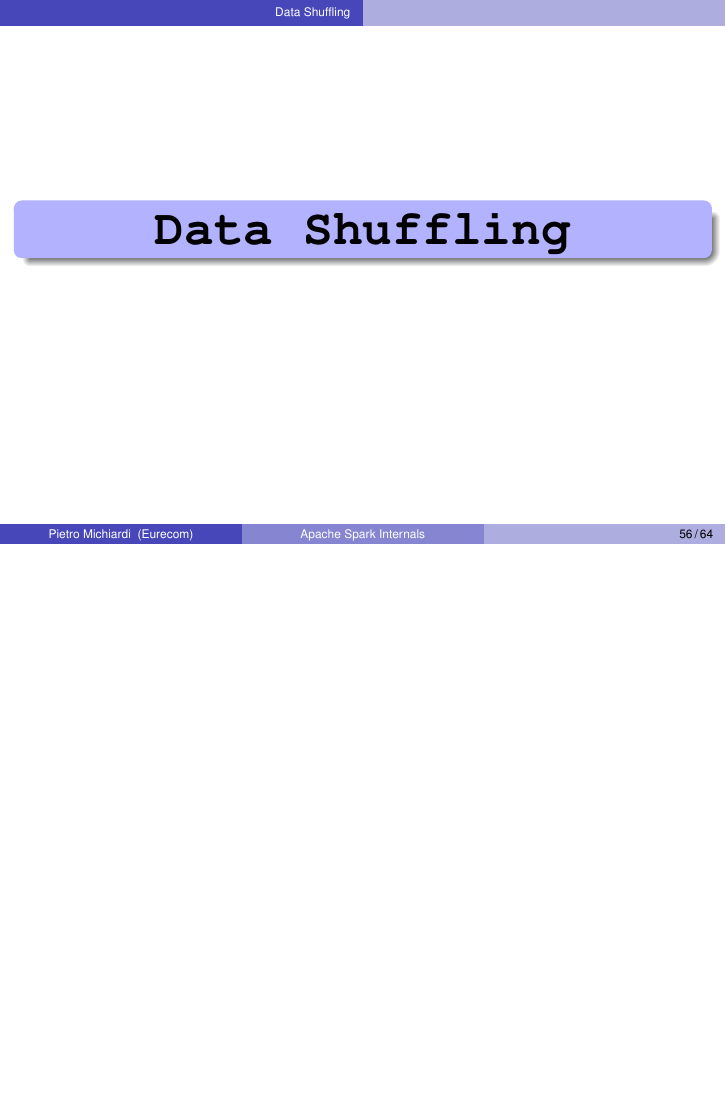
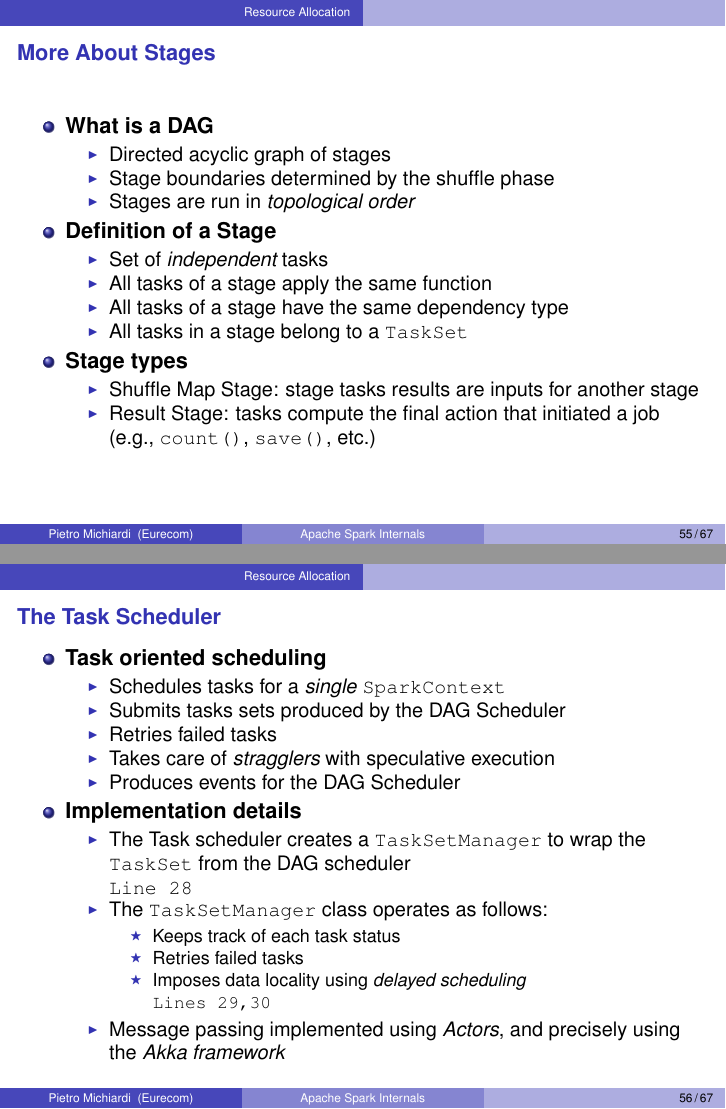
Before and after one commit to michiard/DISC-CLOUD-COURSE, LaTeX slides (spark/spark.tex, which reads spark/spark_schedulers.tex): page 56 of 64 before the commit and pages 55 and 56 of 67 after it, the two joined at a grey line, the shorter picture padded with empty space. Compiled offline with pdfLaTeX.

Commit message:
finishing up with scheduling

```diff
--- a/spark/spark_schedulers.tex
+++ b/spark/spark_schedulers.tex
@@ -137,6 +139,54 @@
 \frame {\frametitle{More About Stages}
 %%%%%%%%%%%%%%%%%%%%%%%%%%%%%%%%%%%%%%%%%%%%%%%%%%%%%%%%%%
 \begin{itemize}
-	\item
+	\item {\bf What is a DAG}
+	\begin{itemize}
+		\item Directed acyclic graph of stages
+		\item Stage boundaries determined by the shuffle phase
+		\item Stages are run in \emph{topological order}
+	\end{itemize}
+
+	\item {\bf Definition of a Stage}
+	\begin{itemize}
+		\item Set of \emph{independent} tasks
+		\item All tasks of a stage apply the same function
+		\item All tasks of a stage have the same dependency type
+		\item All tasks in a stage belong to a \texttt{TaskSet}
+	\end{itemize}
+
+	\item {\bf Stage types}
+	\begin{itemize}
+		\item Shuffle Map Stage: stage tasks results are inputs for another stage
+		\item Result Stage: tasks compute the final action that initiated a job (e.g., \texttt{count()}, \texttt{save()}, etc.)
+	\end{itemize}
+
 \end{itemize}
 }
+
+%%%%%%%%%%%%%%%%%%%%%%%%%%%%%%%%%%%%%%%%%%%%%%%%%%%%%%%%%%
+\frame {\frametitle{The Task Scheduler}
+%%%%%%%%%%%%%%%%%%%%%%%%%%%%%%%%%%%%%%%%%%%%%%%%%%%%%%%%%%
+\begin{itemize}
+	\item {\bf Task oriented scheduling}
+	\begin{itemize}
+		\item Schedules tasks for a \emph{single} \texttt{SparkContext}
+		\item Submits tasks sets produced by the DAG Scheduler
+		\item Retries failed tasks
+		\item Takes care of \emph{stragglers} with speculative execution
+		\item Produces events for the DAG Scheduler
+	\end{itemize}
+
+	\item {\bf Implementation details}
+	\begin{itemize}
+		\item The Task scheduler creates a \texttt{TaskSetManager} to wrap the \texttt{TaskSet} from the DAG scheduler
+		\item[] \texttt{Line 28}
+		\item The \texttt{TaskSetManager} class operates as follows:
+		\begin{itemize}
+			\item Keeps track of each task status
+			\item Retries failed tasks
+			\item Imposes data locality using \emph{delayed scheduling}
+			\item[] \texttt{Lines 29,30}
+		\end{itemize}
+		\item Message passing implemented using \emph{Actors}, and precisely using the \emph{Akka framework}
+	\end{itemize}
+\end{itemize}
```
Also changed, not shown: spark/Figures/executor_components.png (added), spark/Figures/executor_stack.png (added), spark/spark_schedulers.tex (51 more changed lines).
